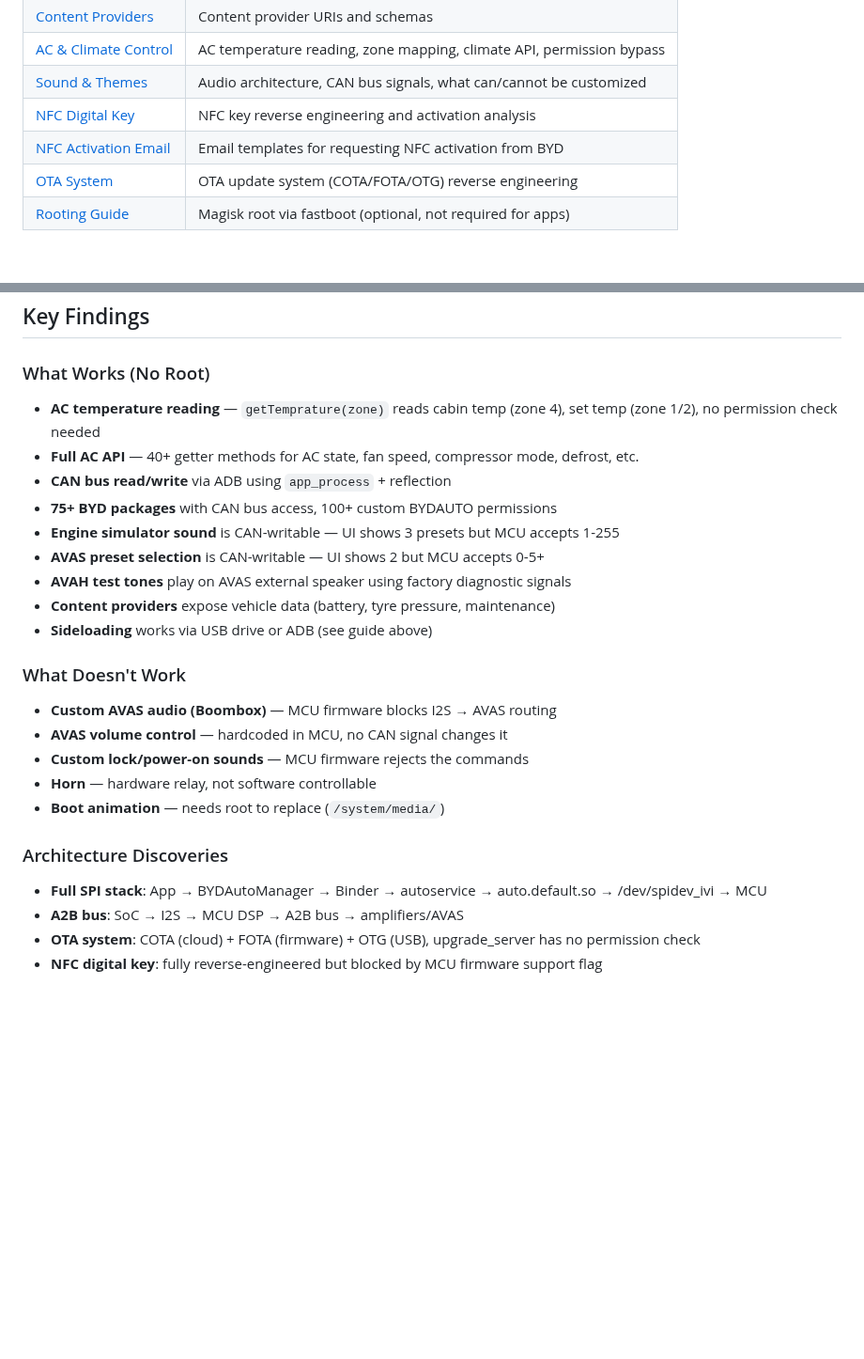
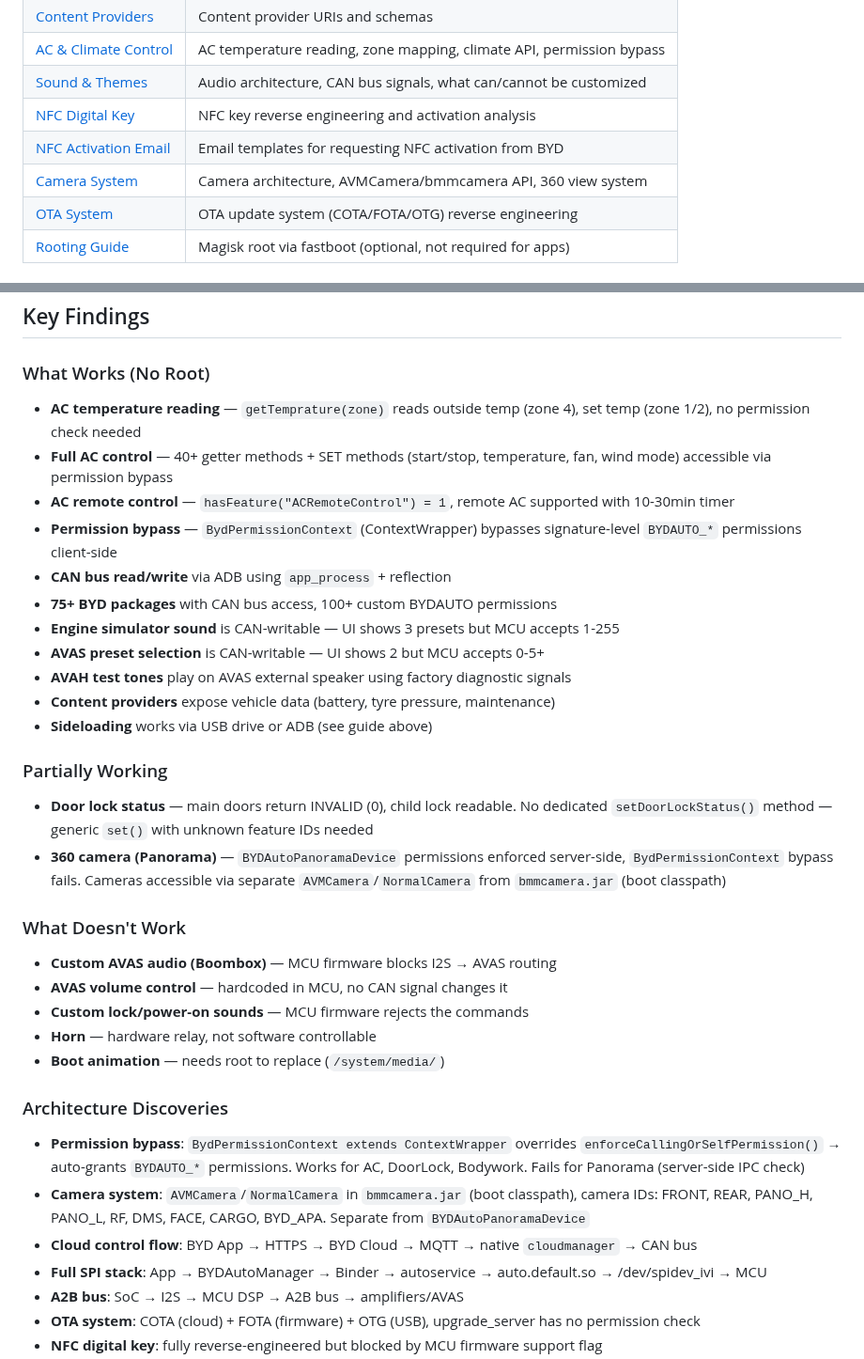
Before and after one commit to wheregoes/byd-dolphin-hacking, a Markdown page: README.md, 2 parts joined by grey strips. Shown at 94% size. Rendered like a GitHub page; blank space fills up the shorter version.

```diff
--- a/README.md
+++ b/README.md
@@ -51,6 +51,7 @@ adb connect 192.168.10.10:5555
 | [Sound & Themes](docs/sound-and-themes.md) | Audio architecture, CAN bus signals, what can/cannot be customized |
 | [NFC Digital Key](docs/nfc-digital-key.md) | NFC key reverse engineering and activation analysis |
 | [NFC Activation Email](docs/byd-nfc-activation-email.md) | Email templates for requesting NFC activation from BYD |
+| [Camera System](docs/camera-system.md) | Camera architecture, AVMCamera/bmmcamera API, 360 view system |
 | [OTA System](docs/ota-system.md) | OTA update system (COTA/FOTA/OTG) reverse engineering |
 | [Rooting Guide](docs/rooting-guide.md) | Magisk root via fastboot (optional, not required for apps) |
 
@@ -69,8 +70,10 @@ Custom Android apps (Door Sound, etc.) live in [byd-apps](https://github.com/whe
 
 ### What Works (No Root)
 
-- **AC temperature reading** — `getTemprature(zone)` reads cabin temp (zone 4), set temp (zone 1/2), no permission check needed
-- **Full AC API** — 40+ getter methods for AC state, fan speed, compressor mode, defrost, etc.
+- **AC temperature reading** — `getTemprature(zone)` reads outside temp (zone 4), set temp (zone 1/2), no permission check needed
+- **Full AC control** — 40+ getter methods + SET methods (start/stop, temperature, fan, wind mode) accessible via permission bypass
+- **AC remote control** — `hasFeature("ACRemoteControl") = 1`, remote AC supported with 10-30min timer
+- **Permission bypass** — `BydPermissionContext` (ContextWrapper) bypasses signature-level `BYDAUTO_*` permissions client-side
 - **CAN bus read/write** via ADB using `app_process` + reflection
 - **75+ BYD packages** with CAN bus access, 100+ custom BYDAUTO permissions
 - **Engine simulator sound** is CAN-writable — UI shows 3 presets but MCU accepts 1-255
@@ -78,6 +81,11 @@ Custom Android apps (Door Sound, etc.) live in [byd-apps](https://github.com/whe
 - **AVAH test tones** play on AVAS external speaker using factory diagnostic signals
 - **Content providers** expose vehicle data (battery, tyre pressure, maintenance)
 - **Sideloading** works via USB drive or ADB (see guide above)
+
+### Partially Working
+
+- **Door lock status** — main doors return INVALID (0), child lock readable. No dedicated `setDoorLockStatus()` method — generic `set()` with unknown feature IDs needed
+- **360 camera (Panorama)** — `BYDAutoPanoramaDevice` permissions enforced server-side, `BydPermissionContext` bypass fails. Cameras accessible via separate `AVMCamera`/`NormalCamera` from `bmmcamera.jar` (boot classpath)
 
 ### What Doesn't Work
 
@@ -89,6 +97,9 @@ Custom Android apps (Door Sound, etc.) live in [byd-apps](https://github.com/whe
 
 ### Architecture Discoveries
 
+- **Permission bypass**: `BydPermissionContext extends ContextWrapper` overrides `enforceCallingOrSelfPermission()` → auto-grants `BYDAUTO_*` permissions. Works for AC, DoorLock, Bodywork. Fails for Panorama (server-side IPC check)
+- **Camera system**: `AVMCamera`/`NormalCamera` in `bmmcamera.jar` (boot classpath), camera IDs: FRONT, REAR, PANO_H, PANO_L, RF, DMS, FACE, CARGO, BYD_APA. Separate from `BYDAutoPanoramaDevice`
+- **Cloud control flow**: BYD App → HTTPS → BYD Cloud → MQTT → native `cloudmanager` → CAN bus
 - **Full SPI stack**: App → BYDAutoManager → Binder → autoservice → auto.default.so → /dev/spidev_ivi → MCU
 - **A2B bus**: SoC → I2S → MCU DSP → A2B bus → amplifiers/AVAS
 - **OTA system**: COTA (cloud) + FOTA (firmware) + OTG (USB), upgrade_server has no permission check
```
Also changed, not shown: docs/ac-climate-control.md (+49 -21 lines), docs/camera-system.md (added, +158 -0 lines).
